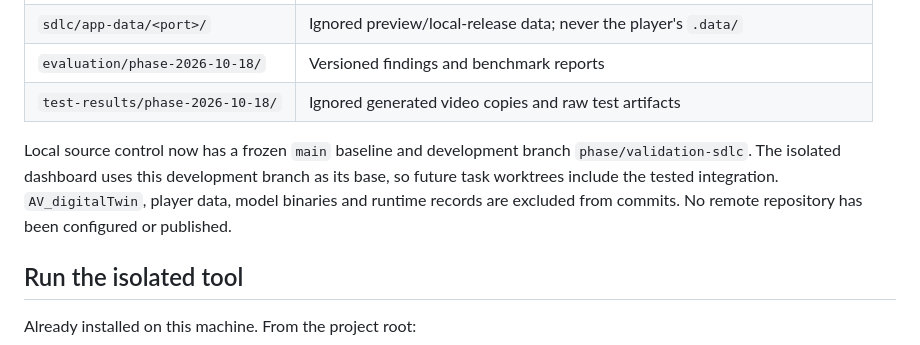
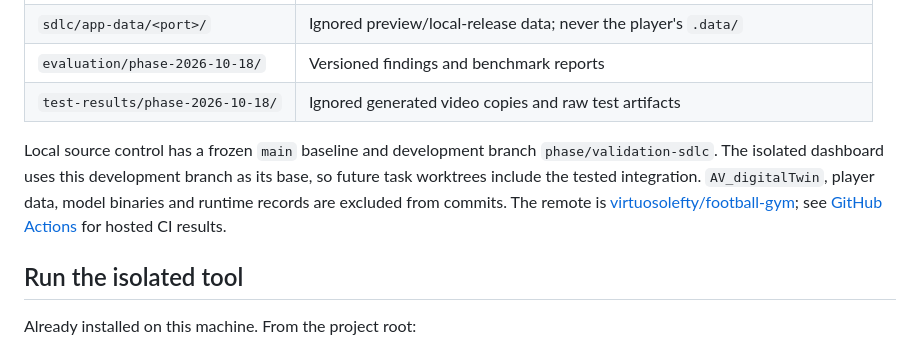
Before and after one commit to virtuosolefty/football-gym, a Markdown page: sdlc/README.md, the part around the change. GitHub-like rendering.

Commit message:
Link the GitHub repository and hosted CI results

```diff
--- a/sdlc/README.md
+++ b/sdlc/README.md
@@ -13,7 +13,7 @@ This project follows the plan → review → build → regression QA → release
 | `evaluation/phase-2026-10-18/` | Versioned findings and benchmark reports |
 | `test-results/phase-2026-10-18/` | Ignored generated video copies and raw test artifacts |
 
-Local source control now has a frozen `main` baseline and development branch `phase/validation-sdlc`. The isolated dashboard uses this development branch as its base, so future task worktrees include the tested integration. `AV_digitalTwin`, player data, model binaries and runtime records are excluded from commits. No remote repository has been configured or published.
+Local source control has a frozen `main` baseline and development branch `phase/validation-sdlc`. The isolated dashboard uses this development branch as its base, so future task worktrees include the tested integration. `AV_digitalTwin`, player data, model binaries and runtime records are excluded from commits. The remote is [virtuosolefty/football-gym](https://github.com/virtuosolefty/football-gym); see [GitHub Actions](https://github.com/virtuosolefty/football-gym/actions) for hosted CI results.
 
 ## Run the isolated tool
 
```
Also changed, not shown: TESTING.md (+2 -2 lines).
